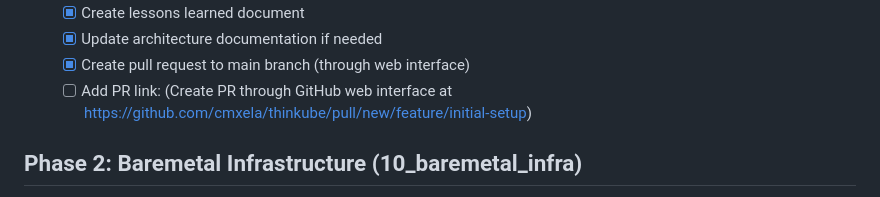
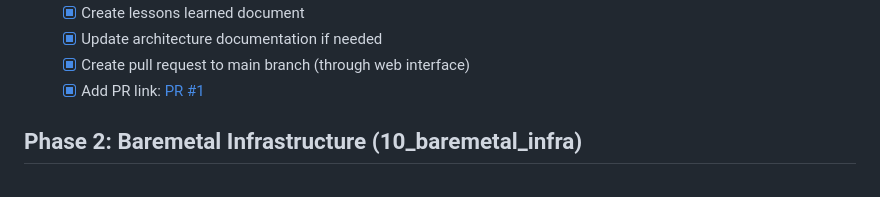
Before and after one commit to cmxela/thinkube, a Markdown page: START_HERE.md, the part around the change. GitHub-like rendering.

Commit message:
[Documentation] Add PR #1 link to START_HERE.md

```diff
--- a/START_HERE.md
+++ b/START_HERE.md
@@ -86,7 +86,7 @@ This helps maintain accurate progress tracking between development sessions and
   - [x] Create lessons learned document
   - [x] Update architecture documentation if needed
   - [x] Create pull request to main branch (through web interface)
-  - [ ] Add PR link: (Create PR through GitHub web interface at https://github.com/cmxela/thinkube/pull/new/feature/initial-setup)
+  - [x] Add PR link: [PR #1](https://github.com/cmxela/thinkube/pull/1)
 
 ## Phase 2: Baremetal Infrastructure (10_baremetal_infra)
 
```
